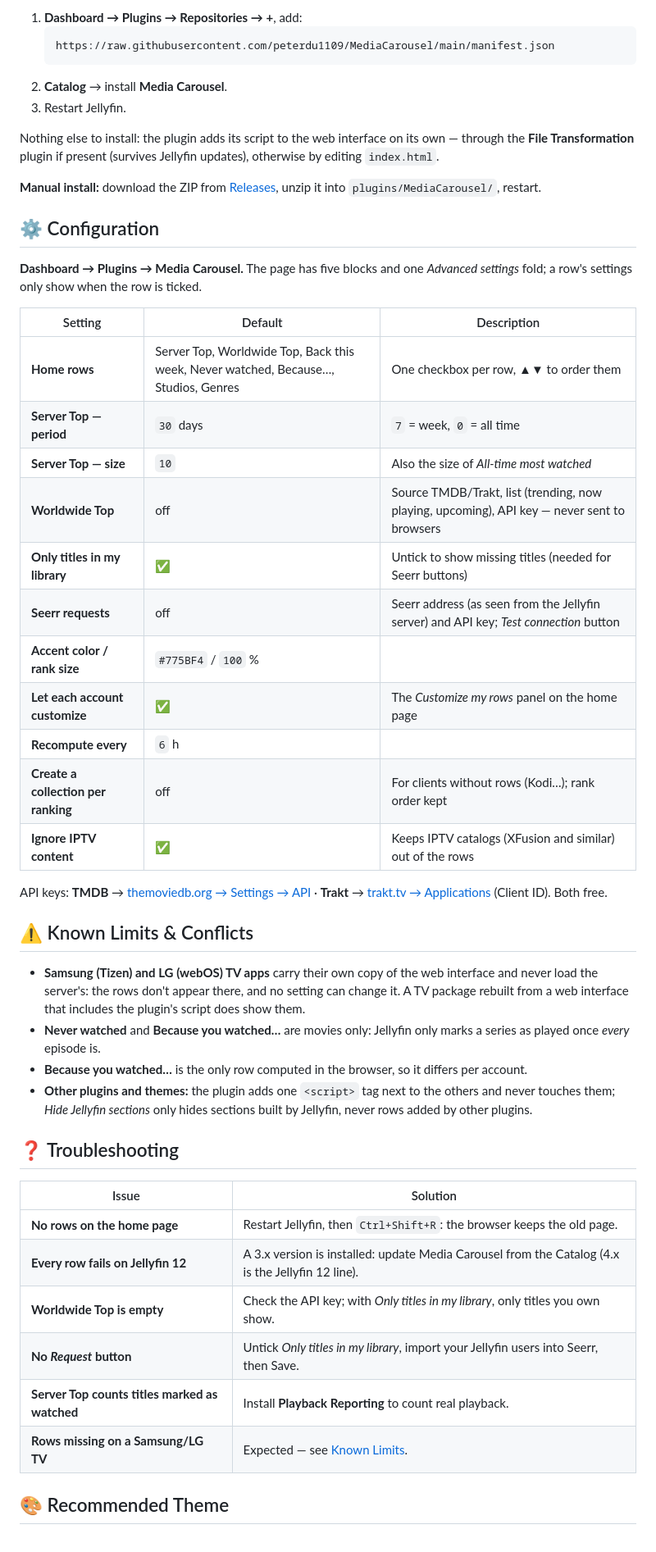
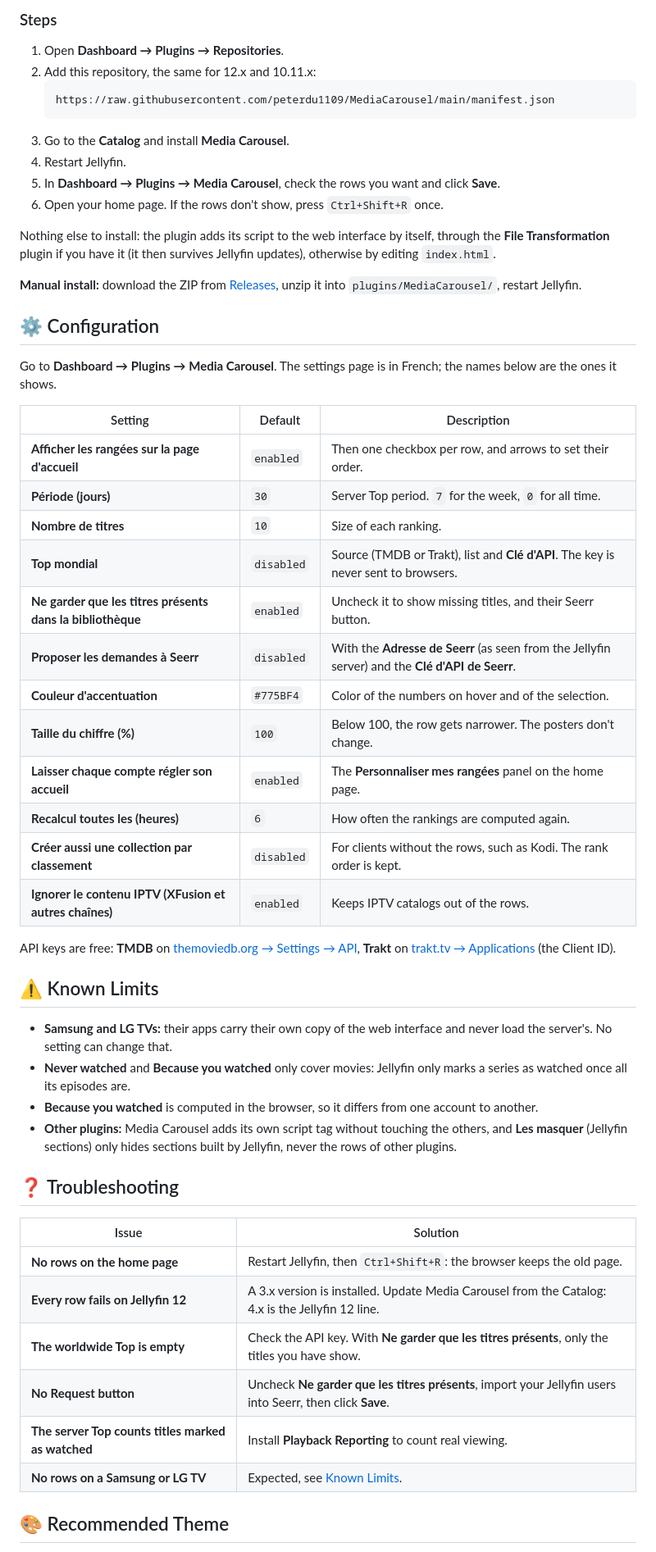
Before and after one commit to peterdu1109/MediaCarousel, a Markdown page: README.md, the part around one of its changes. Shown at 82% size. Rendered like a GitHub page.

````diff
--- a/README.md
+++ b/README.md
@@ -88,52 +63,57 @@ Made for **Jellyfin 12.x**. On Jellyfin 10.11, the same repository installs the
 
-1.  **Dashboard → Plugins → Repositories → +**, add:
+### Steps
+1.  Open **Dashboard → Plugins → Repositories**.
+2.  Add this repository, the same for 12.x and 10.11.x:
     ```
     https://raw.githubusercontent.com/peterdu1109/MediaCarousel/main/manifest.json
     ```
-2.  **Catalog** → install **Media Carousel**.
-3.  Restart Jellyfin.
+3.  Go to the **Catalog** and install **Media Carousel**.
+4.  Restart Jellyfin.
+5.  In **Dashboard → Plugins → Media Carousel**, check the rows you want and click **Save**.
+6.  Open your home page. If the rows don't show, press `Ctrl+Shift+R` once.
 
-Nothing else to install: the plugin adds its script to the web interface on its own — through the **File Transformation** plugin if present (survives Jellyfin updates), otherwise by editing `index.html`.
+Nothing else to install: the plugin adds its script to the web interface by itself, through the **File Transformation** plugin if you have it (it then survives Jellyfin updates), otherwise by editing `index.html`.
 
-**Manual install:** download the ZIP from [Releases](https://github.com/peterdu1109/MediaCarousel/releases), unzip it into `plugins/MediaCarousel/`, restart.
+**Manual install:** download the ZIP from [Releases](https://github.com/peterdu1109/MediaCarousel/releases), unzip it into `plugins/MediaCarousel/`, restart Jellyfin.
 
 ## ⚙️ Configuration
 
-**Dashboard → Plugins → Media Carousel.** The page has five blocks and one *Advanced settings* fold; a row's settings only show when the row is ticked.
+Go to **Dashboard → Plugins → Media Carousel**. The settings page is in French; the names below are the ones it shows.
 
 | Setting | Default | Description |
-|---|---|---|
-| **Home rows** | Server Top, Worldwide Top, Back this week, Never watched, Because…, Studios, Genres | One checkbox per row, ▲▼ to order them |
-| **Server Top — period** | `30` days | `7` = week, `0` = all time |
-| **Server Top — size** | `10` | Also the size of *All-time most watched* |
-| **Worldwide Top** | off | Source TMDB/Trakt, list (trending, now playing, upcoming), API key — never sent to browsers |
-| **Only titles in my library** | ✅ | Untick to show missing titles (needed for Seerr buttons) |
-| **Seerr requests** | off | Seerr address (as seen from the Jellyfin server) and API key; *Test connection* button |
-| **Accent color / rank size** | `#775BF4` / `100` % | |
-| **Let each account customize** | ✅ | The *Customize my rows* panel on the home page |
-| **Recompute every** | `6` h | |
-| **Create a collection per ranking** | off | For clients without rows (Kodi…); rank order kept |
-| **Ignore IPTV content** | ✅ | Keeps IPTV catalogs (XFusion and similar) out of the rows |
+|---------|---------|-------------|
+| **Afficher les rangées sur la page d'accueil** | `enabled` | Then one checkbox per row, and arrows to set their order. |
+| **Période (jours)** | `30` | Server Top period. `7` for the week, `0` for all time. |
+| **Nombre de titres** | `10` | Size of each ranking. |
+| **Top mondial** | `disabled` | Source (TMDB or Trakt), list and **Clé d'API**. The key is never sent to browsers. |
+| **Ne garder que les titres présents dans la bibliothèque** | `enabled` | Uncheck it to show missing titles, and their Seerr button. |
+| **Proposer les demandes à Seerr** | `disabled` | With the **Adresse de Seerr** (as seen from the Jellyfin server) and the **Clé d'API de Seerr**. |
+| **Couleur d'accentuation** | `#775BF4` | Color of the numbers on hover and of the selection. |
+| **Taille du chiffre (%)** | `100` | Below 100, the row gets narrower. The posters don't change. |
+| **Laisser chaque compte régler son accueil** | `enabled` | The **Personnaliser mes rangées** panel on the home page. |
+| **Recalcul toutes les (heures)** | `6` | How often the rankings are computed again. |
+| **Créer aussi une collection par classement** | `disabled` | For clients without the rows, such as Kodi. The rank order is kept. |
+| **Ignorer le contenu IPTV (XFusion et autres chaînes)** | `enabled` | Keeps IPTV catalogs out of the rows. |
 
-API keys: **TMDB** → [themoviedb.org → Settings → API](https://www.themoviedb.org/settings/api) · **Trakt** → [trakt.tv → Applications](https://trakt.tv/oauth/applications) (Client ID). Both free.
+API keys are free: **TMDB** on [themoviedb.org → Settings → API](https://www.themoviedb.org/settings/api), **Trakt** on [trakt.tv → Applications](https://trakt.tv/oauth/applications) (the Client ID).
 
-## ⚠️ Known Limits & Conflicts
+## ⚠️ Known Limits
 
-*   **Samsung (Tizen) and LG (webOS) TV apps** carry their own copy of the web interface and never load the server's: the rows don't appear there, and no setting can change it. A TV package rebuilt from a web interface that includes the plugin's script does show them.
-*   **Never watched** and **Because you watched…** are movies only: Jellyfin only marks a series as played once *every* episode is.
-*   **Because you watched…** is the only row computed in the browser, so it differs per account.
-*   **Other plugins and themes:** the plugin adds one `<script>` tag next to the others and never touches them; *Hide Jellyfin sections* only hides sections built by Jellyfin, never rows added by other plugins.
+*   **Samsung and LG TVs:** their apps carry their own copy of the web interface and never load the server's. No setting can change that.
+*   **Never watched** and **Because you watched** only cover movies: Jellyfin only marks a series as watched once all its episodes are.
+*   **Because you watched** is computed in the browser, so it differs from one account to another.
+*   **Other plugins:** Media Carousel adds its own script tag without touching the others, and **Les masquer** (Jellyfin sections) only hides sections built by Jellyfin, never the rows of other plugins.
 
 ## ❓ Troubleshooting
 
 | Issue | Solution |
 |-------|----------|
 | **No rows on the home page** | Restart Jellyfin, then `Ctrl+Shift+R`: the browser keeps the old page. |
-| **Every row fails on Jellyfin 12** | A 3.x version is installed: update Media Carousel from the Catalog (4.x is the Jellyfin 12 line). |
-| **Worldwide Top is empty** | Check the API key; with *Only titles in my library*, only titles you own show. |
-| **No *Request* button** | Untick *Only titles in my library*, import your Jellyfin users into Seerr, then Save. |
-| **Server Top counts titles marked as watched** | Install **Playback Reporting** to count real playback. |
-| **Rows missing on a Samsung/LG TV** | Expected — see [Known Limits](#️-known-limits--conflicts). |
+| **Every row fails on Jellyfin 12** | A 3.x version is installed. Update Media Carousel from the Catalog: 4.x is the Jellyfin 12 line. |
+| **The worldwide Top is empty** | Check the API key. With **Ne garder que les titres présents**, only the titles you have show. |
+| **No Request button** | Uncheck **Ne garder que les titres présents**, import your Jellyfin users into Seerr, then click **Save**. |
+| **The server Top counts titles marked as watched** | Install **Playback Reporting** to count real viewing. |
+| **No rows on a Samsung or LG TV** | Expected, see [Known Limits](#️-known-limits). |
 
 ## 🎨 Recommended Theme
 
````
Also changed, not shown: other parts of README.md (+84 -125 lines).
